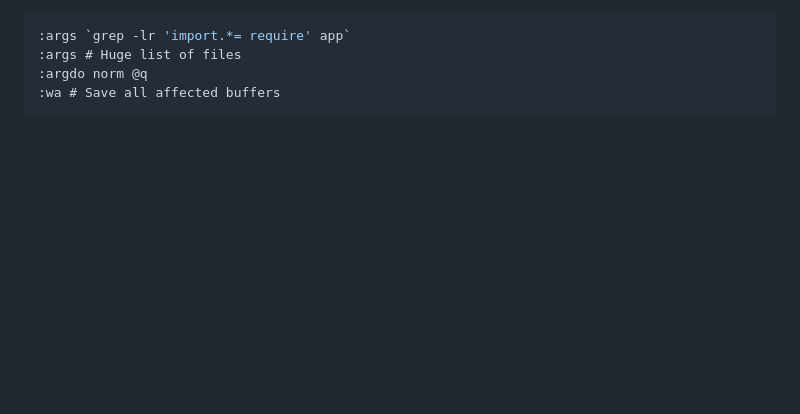
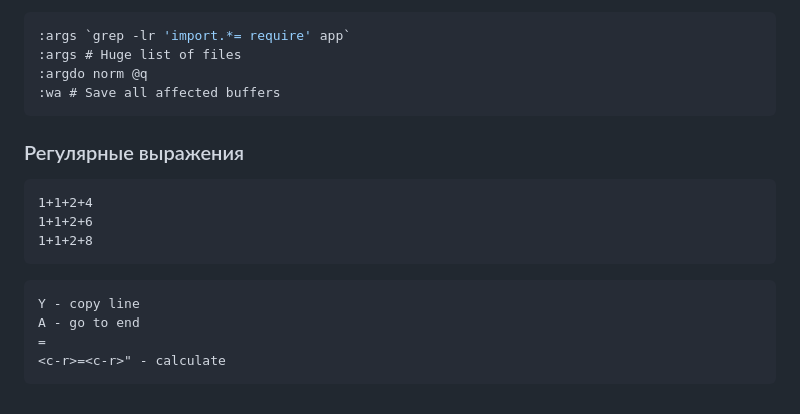
Before and after one commit to seriiserii825/Knowledge-base_, a Markdown page: Vim/vim-macros.md, the part around the change printed below. GitHub-like rendering; blank space fills up the shorter version.

Commit message:
macros regex

````diff
--- a/Vim/vim-macros.md
+++ b/Vim/vim-macros.md
@@ -311,3 +161,18 @@ three.txt
 :argdo norm @q
 :wa # Save all affected buffers
 ```
+
+### Регулярные выражения
+
+```
+1+1+2+4
+1+1+2+6
+1+1+2+8
+```
+
+```
+Y - copy line
+A - go to end
+=
+<c-r>=<c-r>" - calculate
+```
````
Also changed, not shown: other parts of Vim/vim-macros.md (+0 -150 lines).
